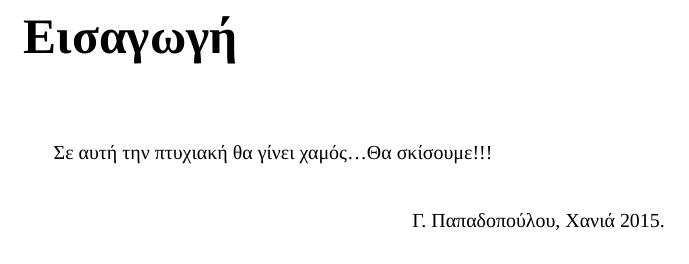
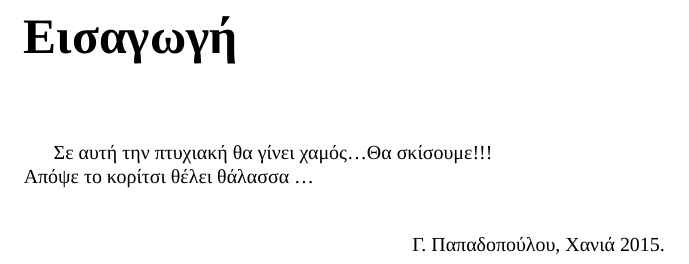
Before and after one commit to gwgwkpapadopoulou/Metaptixiaki, a LaTeX thesis (ptyxiakn.tex, which reads introduction.tex): part of page 4 of 20, cut so that both start at the same text. Compiled offline with XeLaTeX; a missing font is replaced by an installed copy or a similar font.

Commit message:
prosthesame kati sthn eisagwgh

```diff
--- a/introduction.tex
+++ b/introduction.tex
@@ -4,7 +4,7 @@
 %%%%%%%%%%%%%%%%%%%%%%%%%%%%%%%%%%%%%%%%%%%%%%%%%%%%%%%%%%%%%
 
 Σε αυτή την πτυχιακή θα γίνει χαμός\ldots
-Θα σκίσουμε!!!
+Θα σκίσουμε!!!\\ Απόψε το κορίτσι θέλει θάλασσα \ldots
 
 
 
```
